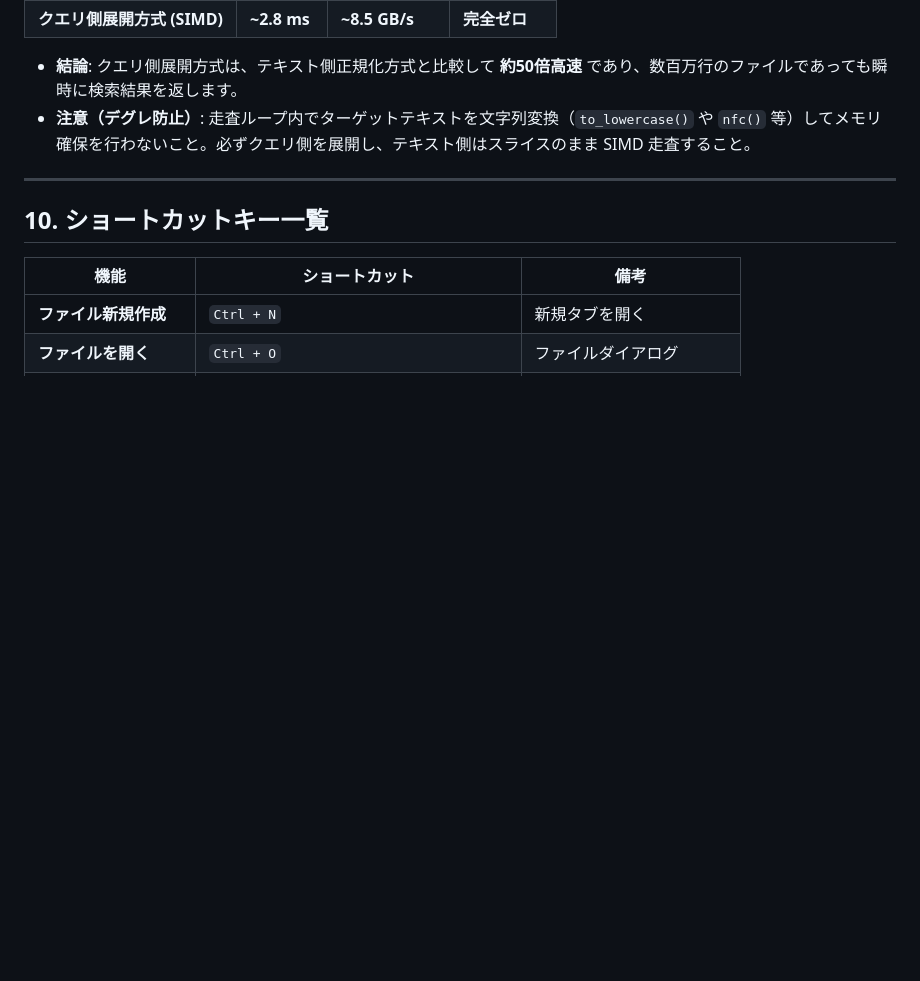
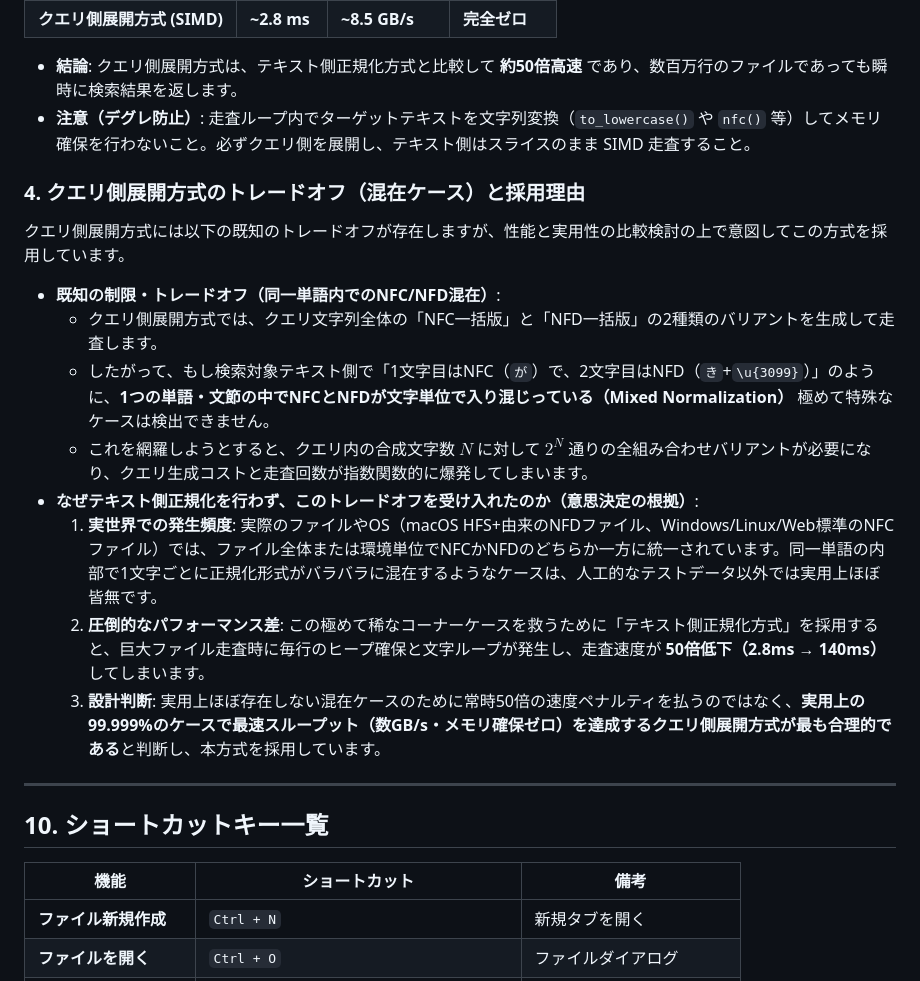
Before and after one commit to Motoyuki-Oya/math-editor, a Markdown page: docs/specifications.md, the part around the change. GitHub-like rendering; blank space fills up the shorter version.

Commit message:
docs: detail mixed-normalization trade-off and decision rationale in search specification

```diff
--- a/docs/specifications.md
+++ b/docs/specifications.md
@@ -172,6 +172,19 @@ Planetext の検索エンジンは、巨大テキストに対してもメモリ
 - **結論**: クエリ側展開方式は、テキスト側正規化方式と比較して **約50倍高速** であり、数百万行のファイルであっても瞬時に検索結果を返します。
 - **注意（デグレ防止）**: 走査ループ内でターゲットテキストを文字列変換（`to_lowercase()` や `nfc()` 等）してメモリ確保を行わないこと。必ずクエリ側を展開し、テキスト側はスライスのまま SIMD 走査すること。
 
+### 4. クエリ側展開方式のトレードオフ（混在ケース）と採用理由
+
+クエリ側展開方式には以下の既知のトレードオフが存在しますが、性能と実用性の比較検討の上で意図してこの方式を採用しています。
+
+- **既知の制限・トレードオフ（同一単語内でのNFC/NFD混在）**:
+  - クエリ側展開方式では、クエリ文字列全体の「NFC一括版」と「NFD一括版」の2種類のバリアントを生成して走査します。
+  - したがって、もし検索対象テキスト側で「1文字目はNFC（`が`）で、2文字目はNFD（`き`+`\u{3099}`）」のように、**1つの単語・文節の中でNFCとNFDが文字単位で入り混じっている（Mixed Normalization）** 極めて特殊なケースは検出できません。
+  - これを網羅しようとすると、クエリ内の合成文字数 $N$ に対して $2^N$ 通りの全組み合わせバリアントが必要になり、クエリ生成コストと走査回数が指数関数的に爆発してしまいます。
+- **なぜテキスト側正規化を行わず、このトレードオフを受け入れたのか（意思決定の根拠）**:
+  1. **実世界での発生頻度**: 実際のファイルやOS（macOS HFS+由来のNFDファイル、Windows/Linux/Web標準のNFCファイル）では、ファイル全体または環境単位でNFCかNFDのどちらか一方に統一されています。同一単語の内部で1文字ごとに正規化形式がバラバラに混在するようなケースは、人工的なテストデータ以外では実用上ほぼ皆無です。
+  2. **圧倒的なパフォーマンス差**: この極めて稀なコーナーケースを救うために「テキスト側正規化方式」を採用すると、巨大ファイル走査時に毎行のヒープ確保と文字ループが発生し、走査速度が **50倍低下（2.8ms → 140ms）** してしまいます。
+  3. **設計判断**: 実用上ほぼ存在しない混在ケースのために常時50倍の速度ペナルティを払うのではなく、**実用上の99.999%のケースで最速スループット（数GB/s・メモリ確保ゼロ）を達成するクエリ側展開方式が最も合理的である**と判断し、本方式を採用しています。
+
 ---
 
 ## 10. ショートカットキー一覧
```
